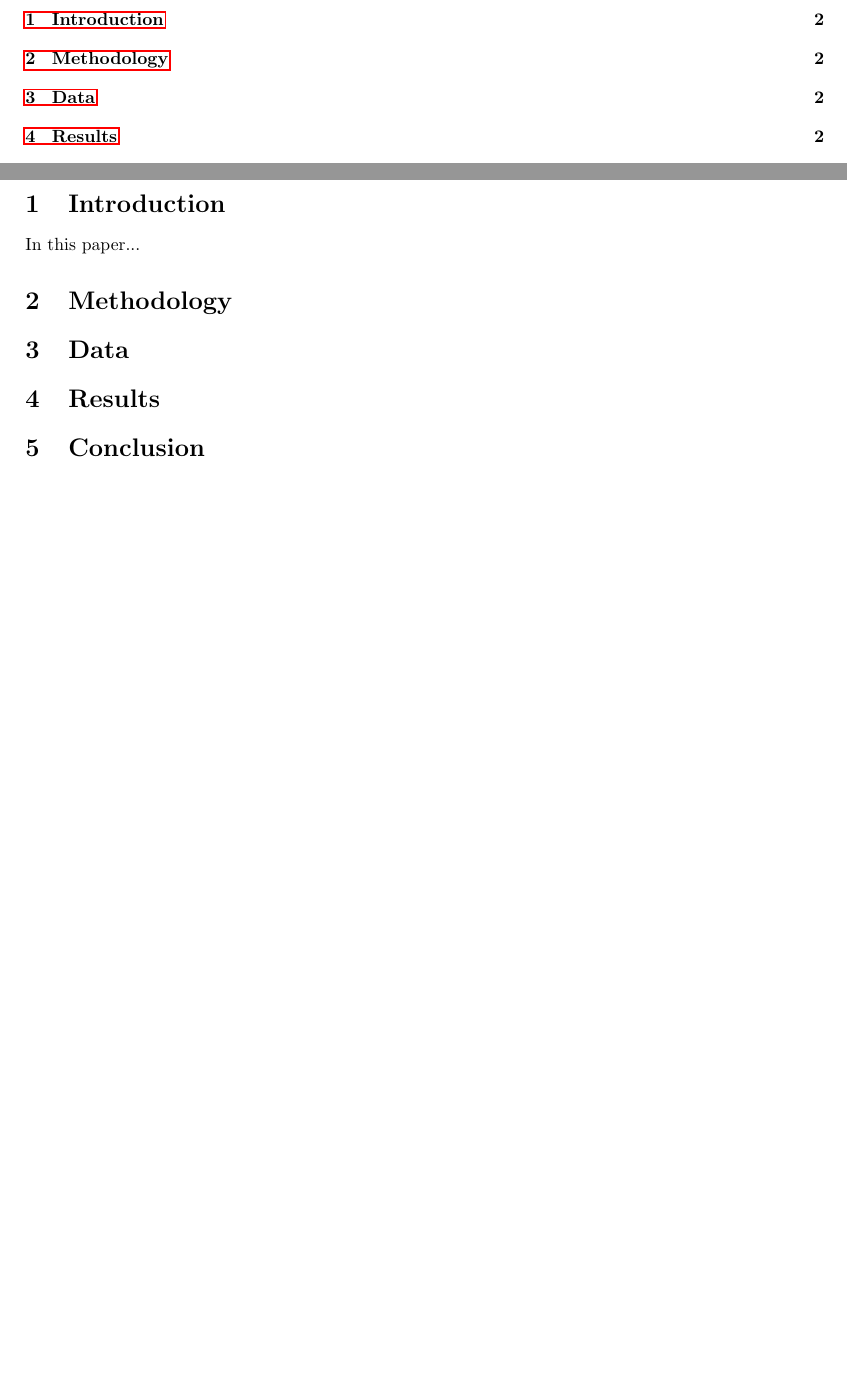
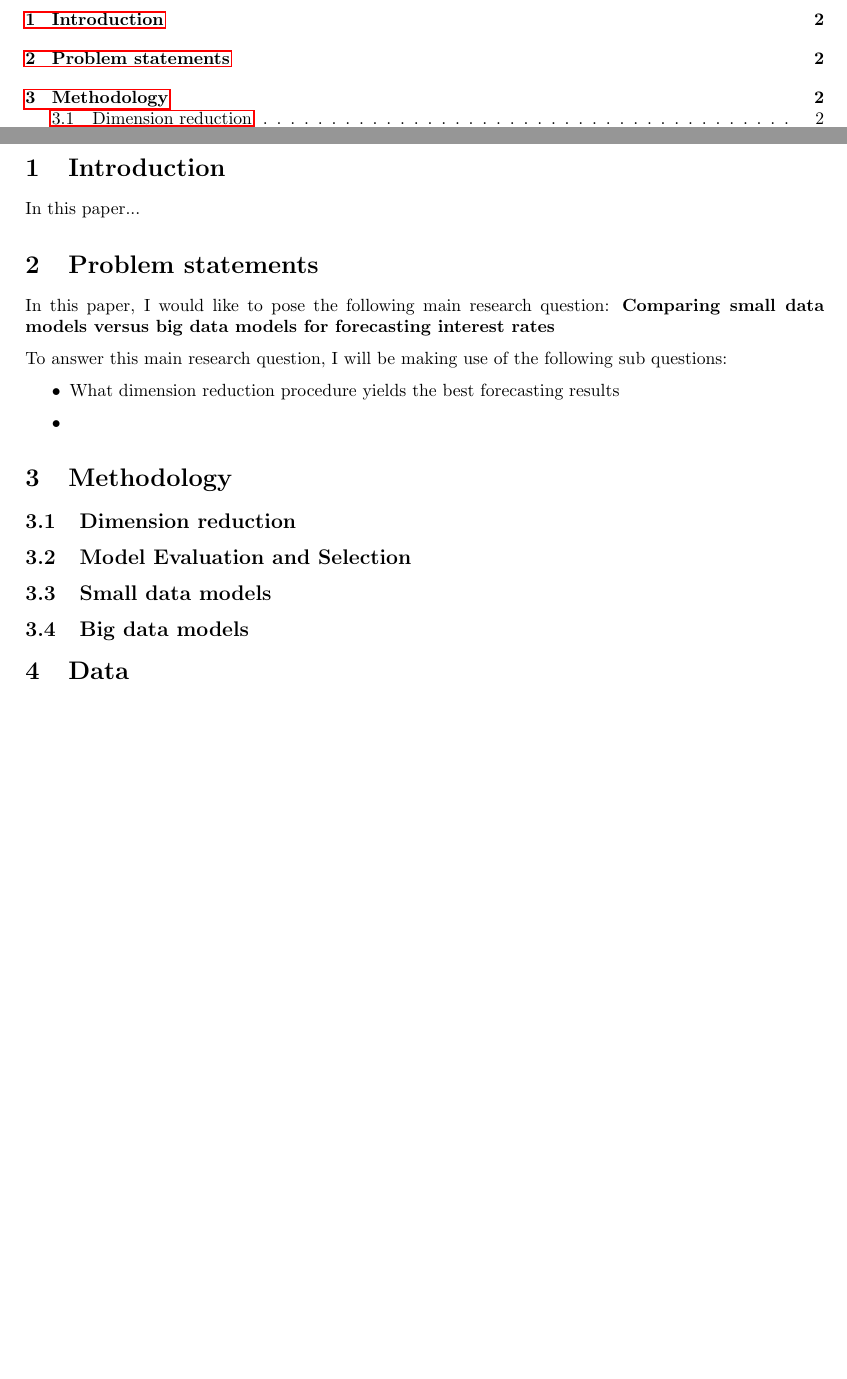
Before and after one commit to ipsq/bachelorscriptie, a LaTeX document (latex/main.tex, which reads latex/sections/methodology.tex, latex/sections/problem.tex): two parts of pages 2 and 3 of 3, joined at a grey line, cut so that both start at the same text, the shorter picture padded with empty space. Compiled offline with pdfLaTeX.

Commit message:
Started working on the proposal

```diff
--- a/latex/main.tex
+++ b/latex/main.tex
@@ -1,6 +1,8 @@
 \documentclass[a4paper]{article}
 
 \usepackage[utf8]{inputenc}
+\usepackage[british]{babel}
+\usepackage[style=apa]{biblatex}
 \usepackage{fullpage}
 \usepackage{parskip}
 \usepackage{amsmath}
--- a/latex/sections/methodology.tex
+++ b/latex/sections/methodology.tex
@@ -1 +1,8 @@
 \section{Methodology}
+\subsection{Dimension reduction}
+
+\subsection{Model Evaluation and Selection}
+
+\subsection{Small data models}
+
+\subsection{Big data models}
--- /dev/null
+++ b/latex/sections/problem.tex
@@ -0,0 +1,9 @@
+\section{Problem statements}
+In this paper, I would like to pose the following main research question:
+\textbf{Comparing small data models versus big data models for forecasting interest rates}
+
+To answer this main research question, I will be making use of the following sub questions:
+\begin{itemize}
+	\item What dimension reduction procedure yields the best forecasting results
+	\item
+\end{itemize}
```
Also changed, not shown: latex/main.tex (6 more changed lines), 1 other file.
